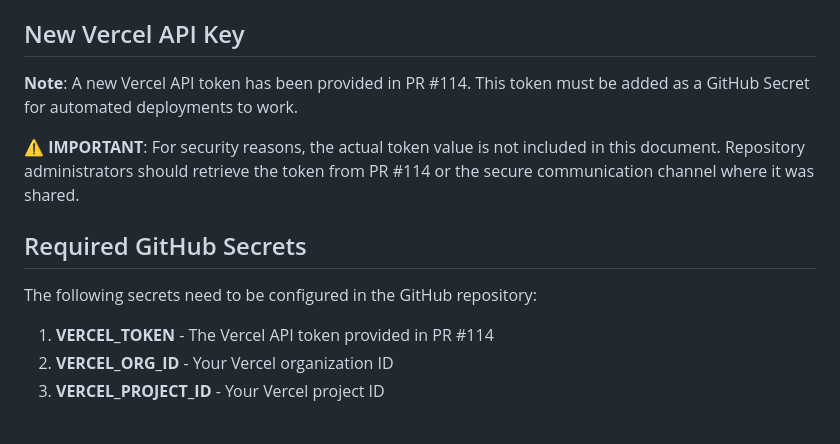
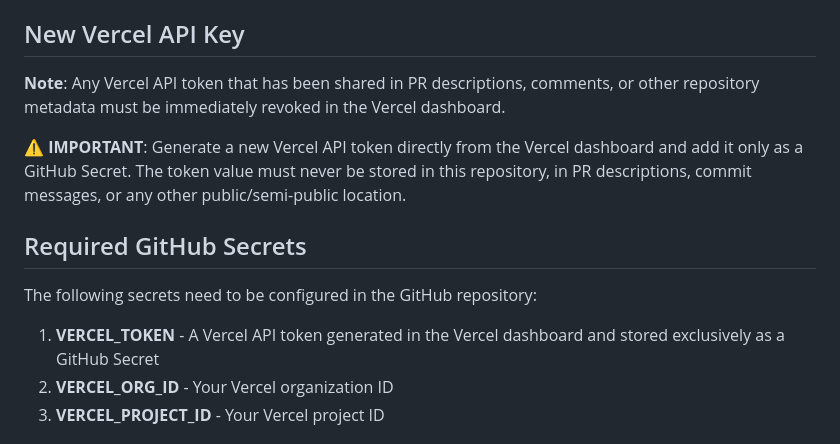
Before and after one commit to JohnDaWalka/Poker-Therapist, a Markdown page: VERCEL_IMPLEMENTATION_SUMMARY.md, the part around the change. GitHub-like rendering.

Commit message:
Update VERCEL_IMPLEMENTATION_SUMMARY.md
Co-authored-by: Copilot <175728472+Copilot@users.noreply.github.com>

```diff
--- a/VERCEL_IMPLEMENTATION_SUMMARY.md
+++ b/VERCEL_IMPLEMENTATION_SUMMARY.md
@@ -42,15 +42,15 @@ Created detailed setup guide covering:
 
 ## New Vercel API Key
 
-**Note**: A new Vercel API token has been provided in PR #114. This token must be added as a GitHub Secret for automated deployments to work.
+**Note**: Any Vercel API token that has been shared in PR descriptions, comments, or other repository metadata must be immediately revoked in the Vercel dashboard.
 
-⚠️ **IMPORTANT**: For security reasons, the actual token value is not included in this document. Repository administrators should retrieve the token from PR #114 or the secure communication channel where it was shared.
+⚠️ **IMPORTANT**: Generate a new Vercel API token directly from the Vercel dashboard and add it only as a GitHub Secret. The token value must never be stored in this repository, in PR descriptions, commit messages, or any other public/semi-public location.
 
 ## Required GitHub Secrets
 
 The following secrets need to be configured in the GitHub repository:
 
-1. **VERCEL_TOKEN** - The Vercel API token provided in PR #114
+1. **VERCEL_TOKEN** - A Vercel API token generated in the Vercel dashboard and stored exclusively as a GitHub Secret
 2. **VERCEL_ORG_ID** - Your Vercel organization ID
 3. **VERCEL_PROJECT_ID** - Your Vercel project ID
 
```
